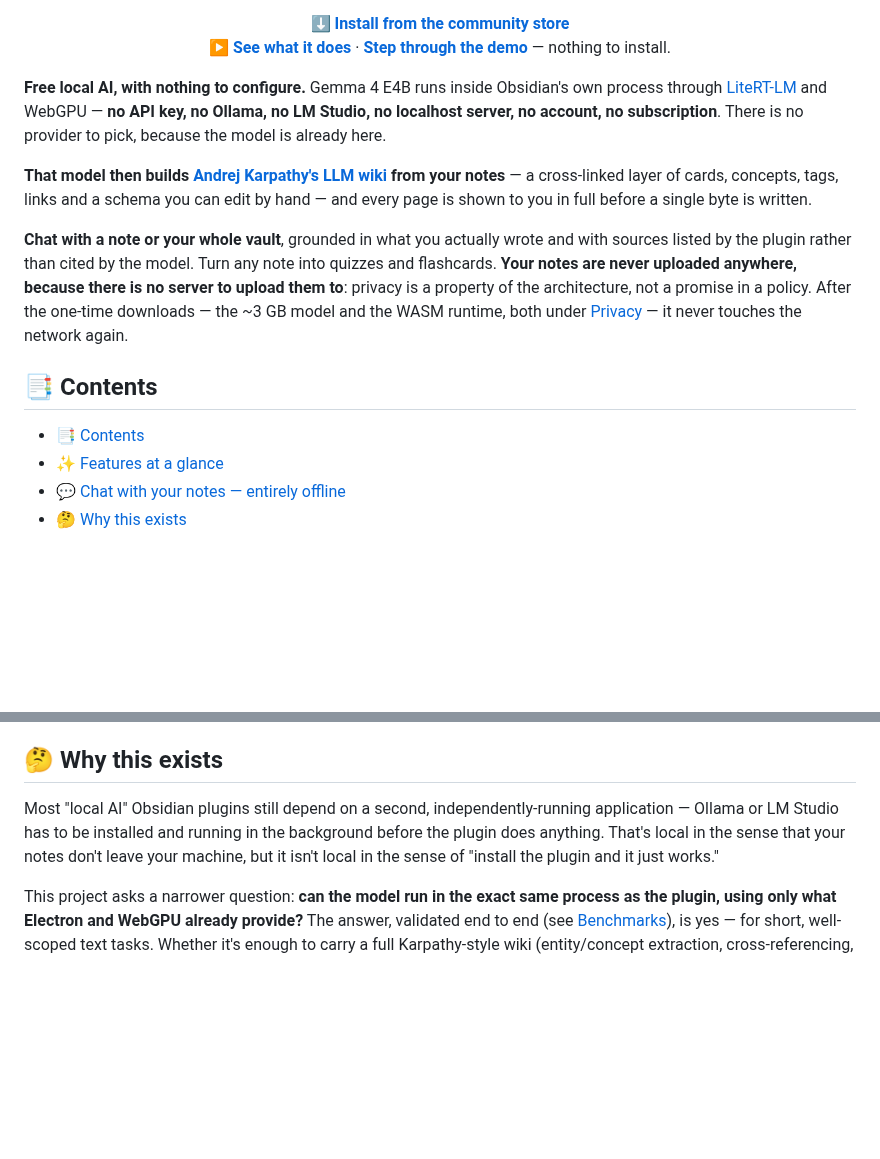
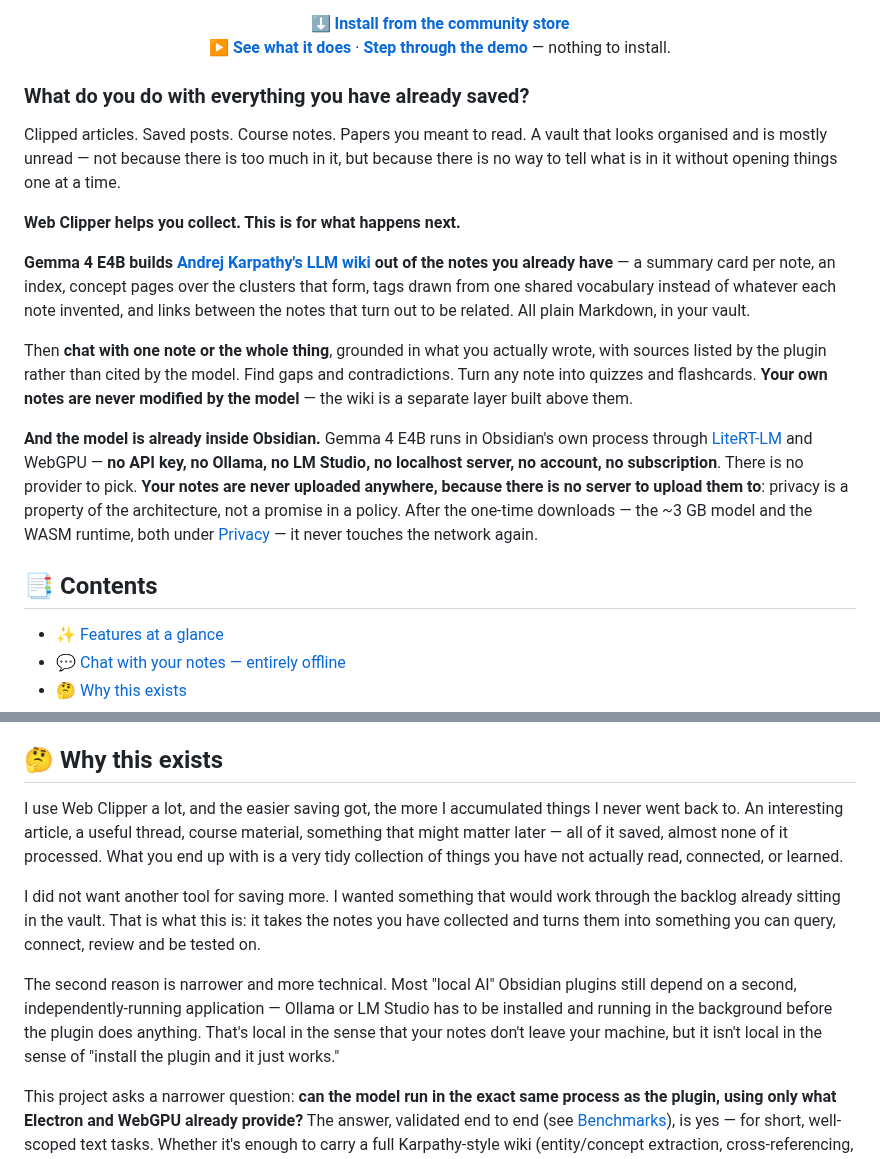
Before and after one commit to itsyuimorii/obsidian-gemma4-litert-wiki, a Markdown page: README.md, 2 parts joined by grey strips. Drawn GitHub-style; blank space fills up the shorter version.

Commit message:
The README opens on the backlog, not on the runtime
The first line answered "what is this" — Gemma 4 E4B, LiteRT-LM, WebGPU —
which is the right answer for someone already comparing local-AI plugins and
the wrong one for everyone else. The larger audience does not know this
category exists; they know they clipped four hundred things and stopped
opening them.

So the order changes and almost nothing else does. The problem goes first,
then what the wiki is, then chat and quizzes, then the architecture — which
is still the differentiator, now positioned as why it can make the privacy
claim rather than as the opening fact. Every technical paragraph survives
intact; they are later.

"Why this exists" gains the actual reason before the narrow one. The
Ollama/LM-Studio argument is a good second reason and was a strange first
one, since it answers a question nobody asked before they knew what the
plugin was for.

Two things deliberately not copied from the draft this came from: it says
"Gemma 4" where the variant is E4B, and it claims changes are shown before
writing, which is not true of the reconcile repair — it drops dead index
entries with nothing to review. The honest and stronger line is the one
about raw notes, which holds absolutely: the model never modifies them.

169 tests pass, including the docs check in both directions; check:release
ALL PASS. The editor's TOC plugin had re-added the self-referencing Contents
entry again — removed, fourth time.

```diff
--- a/README.md
+++ b/README.md
@@ -18,15 +18,20 @@
 
 <p align="center"><a href="https://community.obsidian.md/plugins/gemma-litert-wiki"><b>⬇ Install from the community store</b></a><br><a href="https://gemma-wiki-demo.vercel.app/tour.html"><b>▶ See what it does</b></a> · <a href="https://gemma-wiki-demo.vercel.app"><b>Step through the demo</b></a> — nothing to install.</p>
 
-**Free local AI, with nothing to configure.** Gemma 4 E4B runs inside Obsidian's own process through [LiteRT-LM](https://github.com/google-ai-edge/LiteRT-LM) and WebGPU — **no API key, no Ollama, no LM Studio, no localhost server, no account, no subscription**. There is no provider to pick, because the model is already here.
+### What do you do with everything you have already saved?
 
-**That model then builds [Andrej Karpathy's LLM wiki](https://gist.github.com/karpathy/442a6bf555914893e9891c11519de94f) from your notes** — a cross-linked layer of cards, concepts, tags, links and a schema you can edit by hand — and every page is shown to you in full before a single byte is written.
+Clipped articles. Saved posts. Course notes. Papers you meant to read. A vault that looks organised and is mostly unread — not because there is too much in it, but because there is no way to tell what is in it without opening things one at a time.
 
-**Chat with a note or your whole vault**, grounded in what you actually wrote and with sources listed by the plugin rather than cited by the model. Turn any note into quizzes and flashcards. **Your notes are never uploaded anywhere, because there is no server to upload them to**: privacy is a property of the architecture, not a promise in a policy. After the one-time downloads — the ~3 GB model and the WASM runtime, both under [Privacy](#-privacy) — it never touches the network again.
+**Web Clipper helps you collect. This is for what happens next.**
+
+**Gemma 4 E4B builds [Andrej Karpathy's LLM wiki](https://gist.github.com/karpathy/442a6bf555914893e9891c11519de94f) out of the notes you already have** — a summary card per note, an index, concept pages over the clusters that form, tags drawn from one shared vocabulary instead of whatever each note invented, and links between the notes that turn out to be related. All plain Markdown, in your vault.
+
+Then **chat with one note or the whole thing**, grounded in what you actually wrote, with sources listed by the plugin rather than cited by the model. Find gaps and contradictions. Turn any note into quizzes and flashcards. **Your own notes are never modified by the model** — the wiki is a separate layer built above them.
+
+**And the model is already inside Obsidian.** Gemma 4 E4B runs in Obsidian's own process through [LiteRT-LM](https://github.com/google-ai-edge/LiteRT-LM) and WebGPU — **no API key, no Ollama, no LM Studio, no localhost server, no account, no subscription**. There is no provider to pick. **Your notes are never uploaded anywhere, because there is no server to upload them to**: privacy is a property of the architecture, not a promise in a policy. After the one-time downloads — the ~3 GB model and the WASM runtime, both under [Privacy](#-privacy) — it never touches the network again.
 
 ## 📑 Contents
 
-- [📑 Contents](#-contents)
 - [✨ Features at a glance](#-features-at-a-glance)
 - [💬 Chat with your notes — entirely offline](#-chat-with-your-notes--entirely-offline)
 - [🤔 Why this exists](#-why-this-exists)
@@ -136,7 +141,11 @@ Either way: answers stream in from a model running inside Obsidian's own process
 
 ## 🤔 Why this exists
 
-Most "local AI" Obsidian plugins still depend on a second, independently-running application — Ollama or LM Studio has to be installed and running in the background before the plugin does anything. That's local in the sense that your notes don't leave your machine, but it isn't local in the sense of "install the plugin and it just works."
+I use Web Clipper a lot, and the easier saving got, the more I accumulated things I never went back to. An interesting article, a useful thread, course material, something that might matter later — all of it saved, almost none of it processed. What you end up with is a very tidy collection of things you have not actually read, connected, or learned.
+
+I did not want another tool for saving more. I wanted something that would work through the backlog already sitting in the vault. That is what this is: it takes the notes you have collected and turns them into something you can query, connect, review and be tested on.
+
+The second reason is narrower and more technical. Most "local AI" Obsidian plugins still depend on a second, independently-running application — Ollama or LM Studio has to be installed and running in the background before the plugin does anything. That's local in the sense that your notes don't leave your machine, but it isn't local in the sense of "install the plugin and it just works."
 
 This project asks a narrower question: **can the model run in the exact same process as the plugin, using only what Electron and WebGPU already provide?** The answer, validated end to end (see [Benchmarks](#-benchmarks)), is yes — for short, well-scoped text tasks. Whether it's enough to carry a full Karpathy-style wiki (entity/concept extraction, cross-referencing, contradiction detection) is the open question this project is working through, one validated step at a time, in public commit history.
 
```
